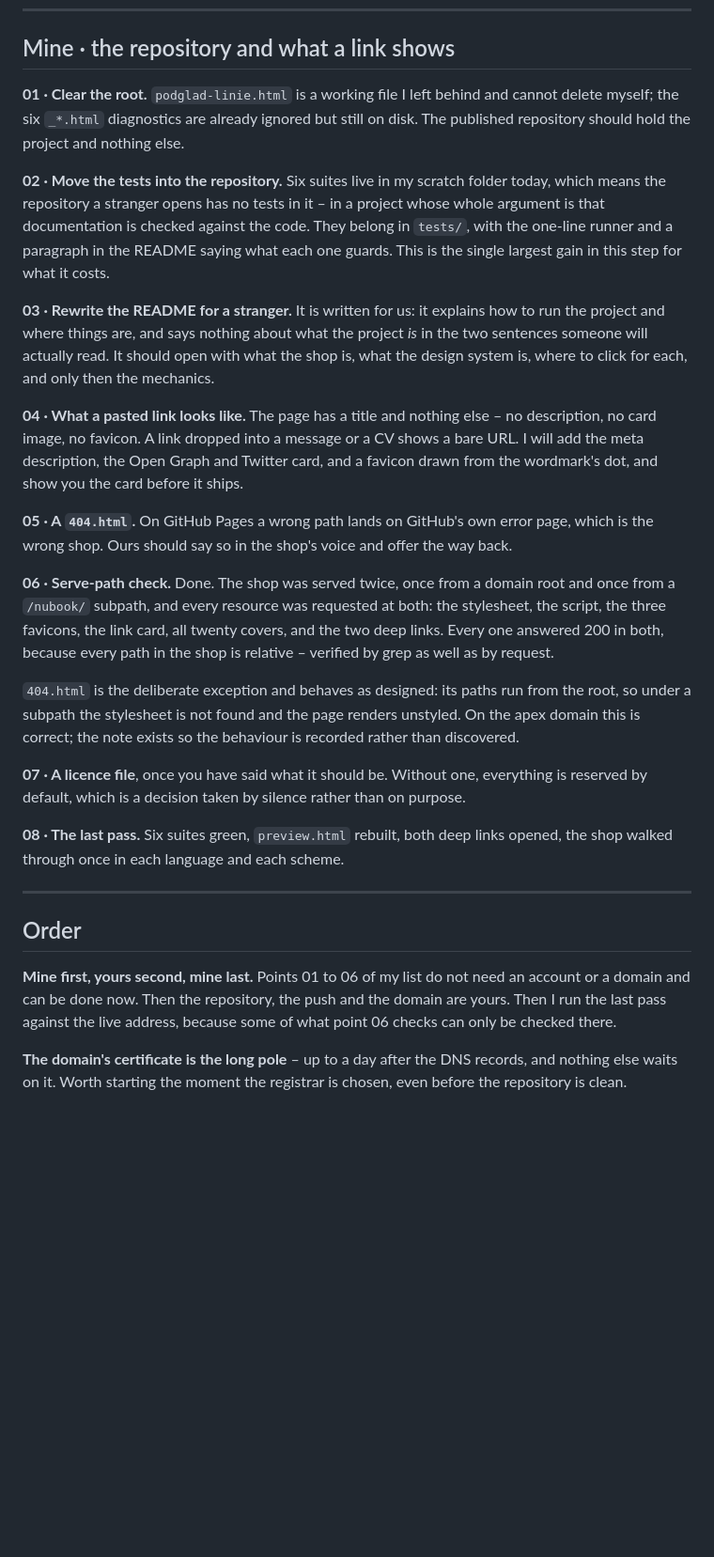
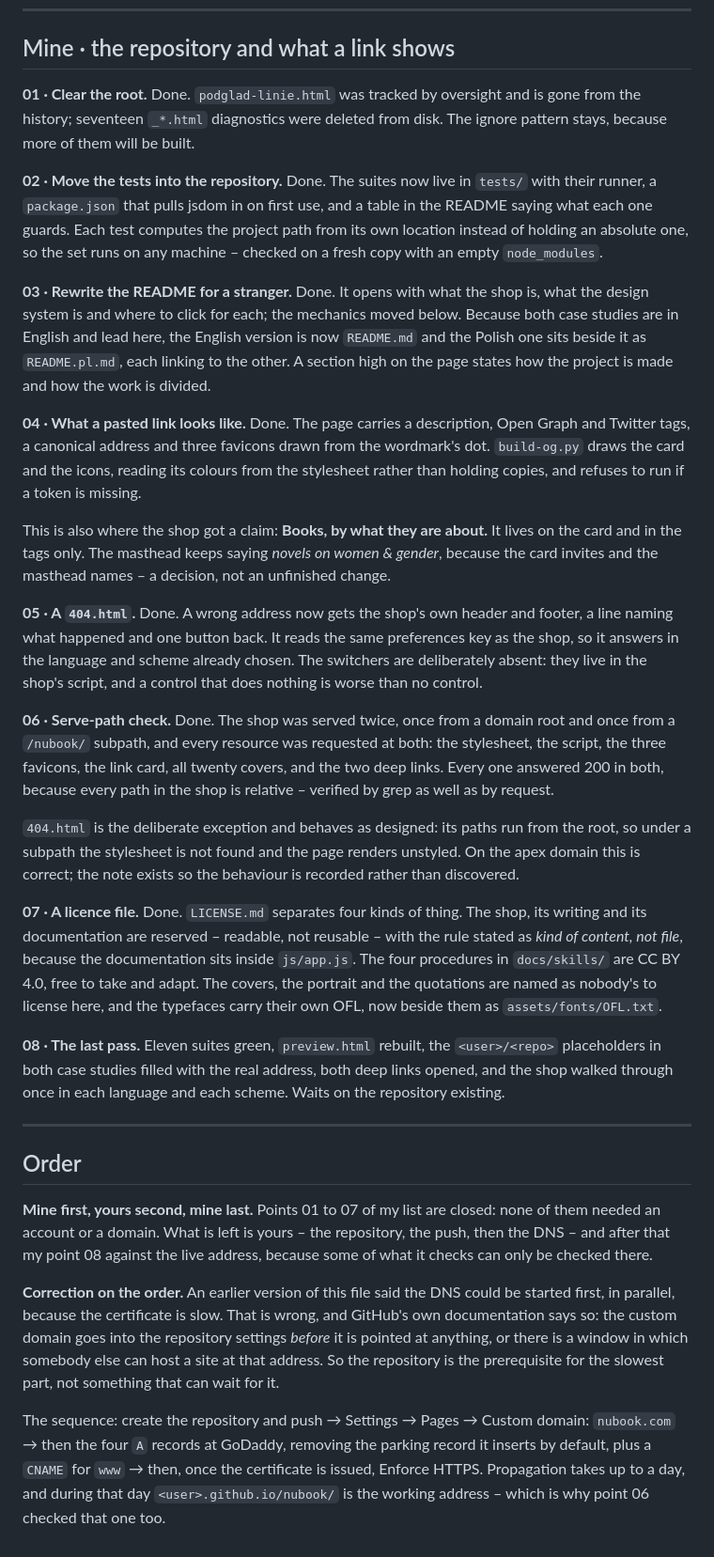
Before and after one commit to agakijek2/nubook, a Markdown page: docs/roadmap.md, the part around one of its changes. Shown at 94% size. Rendered like a GitHub page; blank space fills up the shorter version.

Commit message:
Roadmapa i case studies opisują stan, nie zamiary
Moje punkty 01-07 kroku 07 zamknięte, każdy z tym, co faktycznie
zostało zrobione. Twoje punkty o domenie i o tym, ile README mówi
o współpracy z modelem, przeszły z pytań w rozstrzygnięcia.

Sprostowanie kolejności: plik mówił wcześniej, że DNS można puścić
równolegle na starcie. Nieprawda - domena wchodzi najpierw do
ustawień repozytorium, inaczej otwiera się okno na przejęcie
adresu. Zapisane jako sprostowanie, nie podmienione po cichu.

Nota przy kroku 09: case studies są napisane przed swoim miejscem
w drabinie, ale krok zamyka zapis decyzji i ostateczne adresy.

Case studies: dziewięć zestawów testów zmienione na jedenaście
w trzech miejscach. W case study design systemu akapit o tym, że
procedury są jedyną częścią repozytorium wypuszczoną do reużycia.

```diff
--- a/docs/roadmap.md
+++ b/docs/roadmap.md
@@ -98,32 +103,39 @@ either link goes into a case study.
 
 ## Mine · the repository and what a link shows
 
-**01 · Clear the root.** `podglad-linie.html` is a working file I left behind and
-cannot delete myself; the six `_*.html` diagnostics are already ignored but still
-on disk. The published repository should hold the project and nothing else.
+**01 · Clear the root.** Done. `podglad-linie.html` was tracked by oversight and
+is gone from the history; seventeen `_*.html` diagnostics were deleted from
+disk. The ignore pattern stays, because more of them will be built.
 
-**02 · Move the tests into the repository.** Six suites live in my scratch folder
-today, which means the repository a stranger opens has no tests in it – in a
-project whose whole argument is that documentation is checked against the code.
-They belong in `tests/`, with the one-line runner and a paragraph in the README
-saying what each one guards. This is the single largest gain in this step for
-what it costs.
+**02 · Move the tests into the repository.** Done. The suites now live in
+`tests/` with their runner, a `package.json` that pulls jsdom in on first use,
+and a table in the README saying what each one guards. Each test computes the
+project path from its own location instead of holding an absolute one, so the
+set runs on any machine – checked on a fresh copy with an empty `node_modules`.
 
-**03 · Rewrite the README for a stranger.** It is written for us: it explains how
-to run the project and where things are, and says nothing about what the project
-*is* in the two sentences someone will actually read. It should open with what
-the shop is, what the design system is, where to click for each, and only then
-the mechanics.
+**03 · Rewrite the README for a stranger.** Done. It opens with what the shop is,
+what the design system is and where to click for each; the mechanics moved
+below. Because both case studies are in English and lead here, the English
+version is now `README.md` and the Polish one sits beside it as
+`README.pl.md`, each linking to the other. A section high on the page states
+how the project is made and how the work is divided.
 
-**04 · What a pasted link looks like.** The page has a title and nothing else –
-no description, no card image, no favicon. A link dropped into a message or a CV
-shows a bare URL. I will add the meta description, the Open Graph and Twitter
-card, and a favicon drawn from the wordmark's dot, and show you the card before
-it ships.
+**04 · What a pasted link looks like.** Done. The page carries a description,
+Open Graph and Twitter tags, a canonical address and three favicons drawn from
+the wordmark's dot. `build-og.py` draws the card and the icons, reading its
+colours from the stylesheet rather than holding copies, and refuses to run if a
+token is missing.
 
-**05 · A `404.html`.** On GitHub Pages a wrong path lands on GitHub's own error
-page, which is the wrong shop. Ours should say so in the shop's voice and offer
-the way back.
+This is also where the shop got a claim: **Books, by what they are about.** It
+lives on the card and in the tags only. The masthead keeps saying *novels on
+women & gender*, because the card invites and the masthead names – a decision,
+not an unfinished change.
+
+**05 · A `404.html`.** Done. A wrong address now gets the shop's own header and
+footer, a line naming what happened and one button back. It reads the same
+preferences key as the shop, so it answers in the language and scheme already
+chosen. The switchers are deliberately absent: they live in the shop's script,
+and a control that does nothing is worse than no control.
 
 **06 · Serve-path check.** Done. The shop was served twice, once from a domain
 root and once from a `/nubook/` subpath, and every resource was requested at
@@ -136,22 +148,38 @@ from the root, so under a subpath the stylesheet is not found and the page
 renders unstyled. On the apex domain this is correct; the note exists so the
 behaviour is recorded rather than discovered.
 
-**07 · A licence file**, once you have said what it should be. Without one,
-everything is reserved by default, which is a decision taken by silence rather
-than on purpose.
+**07 · A licence file.** Done. `LICENSE.md` separates four kinds of thing. The
+shop, its writing and its documentation are reserved – readable, not reusable –
+with the rule stated as *kind of content, not file*, because the documentation
+sits inside `js/app.js`. The four procedures in `docs/skills/` are CC BY 4.0,
+free to take and adapt. The covers, the portrait and the quotations are named as
+nobody's to license here, and the typefaces carry their own OFL, now beside them
+as `assets/fonts/OFL.txt`.
 
-**08 · The last pass.** Six suites green, `preview.html` rebuilt, both deep links
-opened, the shop walked through once in each language and each scheme.
+**08 · The last pass.** Eleven suites green, `preview.html` rebuilt, the
+`<user>/<repo>` placeholders in both case studies filled with the real address,
+both deep links opened, and the shop walked through once in each language and
+each scheme. Waits on the repository existing.
 
 ---
 
 ## Order
 
-**Mine first, yours second, mine last.** Points 01 to 06 of my list do not need
-an account or a domain and can be done now. Then the repository, the push and the
-domain are yours. Then I run the last pass against the live address, because some
-of what point 06 checks can only be checked there.
+**Mine first, yours second, mine last.** Points 01 to 07 of my list are closed:
+none of them needed an account or a domain. What is left is yours – the
+repository, the push, then the DNS – and after that my point 08 against the live
+address, because some of what it checks can only be checked there.
 
-**The domain's certificate is the long pole** – up to a day after the DNS
-records, and nothing else waits on it. Worth starting the moment the registrar is
-chosen, even before the repository is clean.
+**Correction on the order.** An earlier version of this file said the DNS could
+be started first, in parallel, because the certificate is slow. That is wrong,
+and GitHub's own documentation says so: the custom domain goes into the
+repository settings *before* it is pointed at anything, or there is a window in
+which somebody else can host a site at that address. So the repository is the
+prerequisite for the slowest part, not something that can wait for it.
+
+The sequence: create the repository and push → Settings → Pages → Custom
+domain: `nubook.com` → then the four `A` records at GoDaddy, removing the
+parking record it inserts by default, plus a `CNAME` for `www` → then, once the
+certificate is issued, Enforce HTTPS. Propagation takes up to a day, and during
+that day `<user>.github.io/nubook/` is the working address &ndash; which is why
+point 06 checked that one too.
```
Also changed, not shown: other parts of docs/roadmap.md (+14 -9 lines), docs/case-study-design-system.md (+7 -2 lines), docs/case-study-shop.md (+1 -1 lines).
